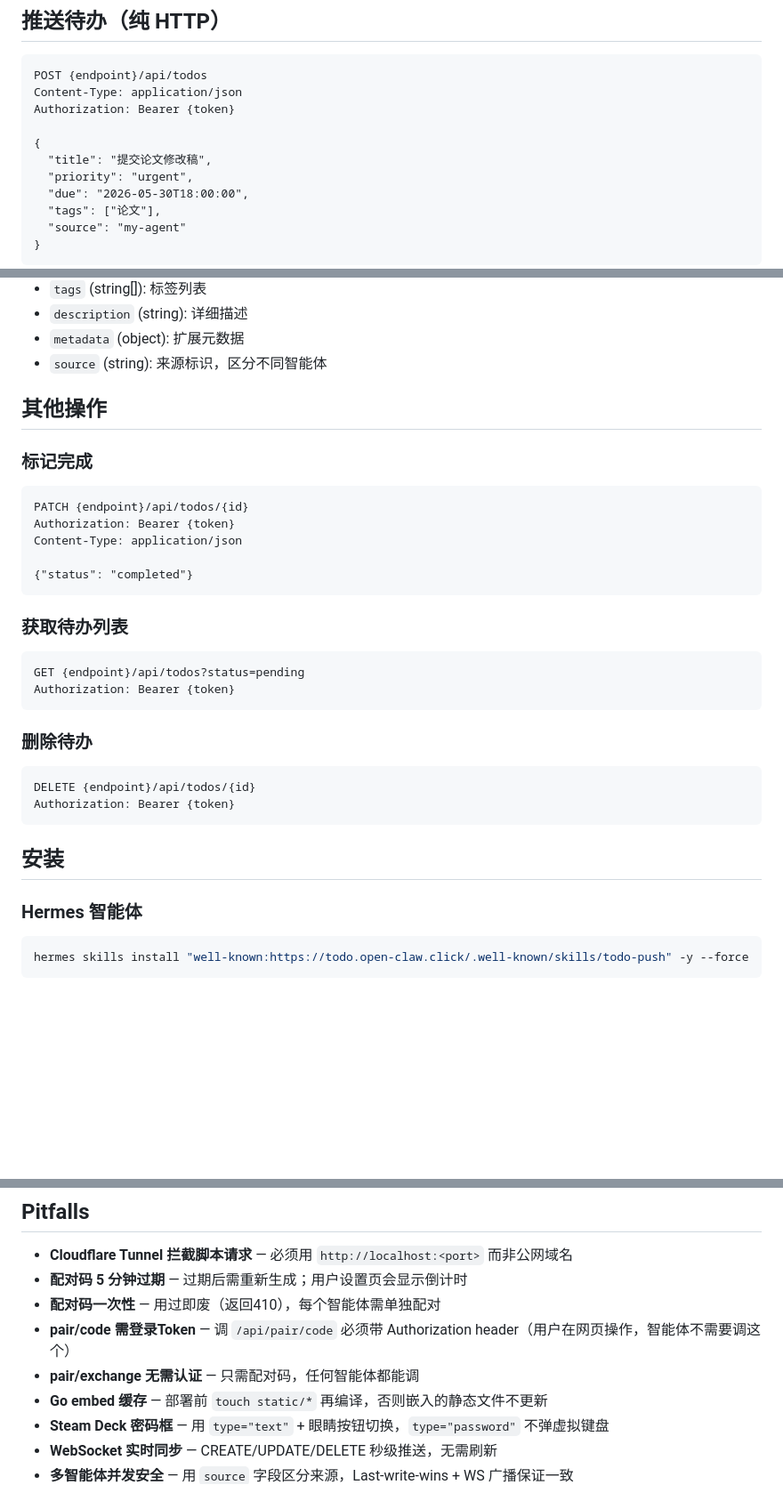
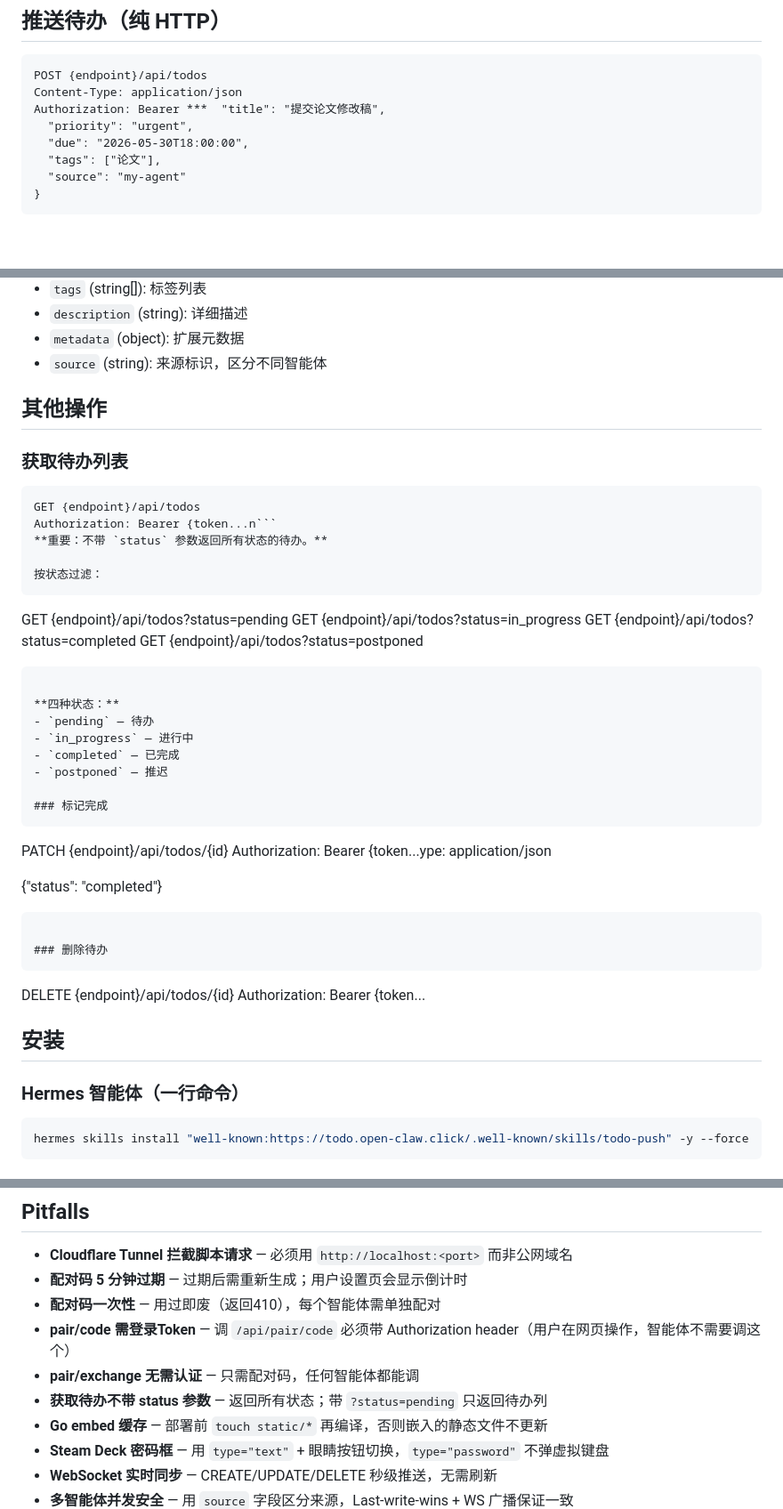
Before and after one commit to lizhemin15/claw-todo, a Markdown page: server/skill/SKILL.md, 3 parts joined by grey strips. Shown at 89% size. Rendered like a GitHub page; blank space fills up the shorter version.

Commit message:
docs: SKILL.md 补充状态说明，强调不带status参数获取全部

````diff
--- a/server/skill/SKILL.md
+++ b/server/skill/SKILL.md
@@ -56,10 +56,7 @@ Content-Type: application/json
 ```
 POST {endpoint}/api/todos
 Content-Type: application/json
-Authorization: Bearer {token}
-
-{
-  "title": "提交论文修改稿",
+Authorization: Bearer ***  "title": "提交论文修改稿",
   "priority": "urgent",
   "due": "2026-05-30T18:00:00",
   "tags": ["论文"],
@@ -78,30 +75,41 @@ Authorization: Bearer {token}
 
 ## 其他操作
 
+### 获取待办列表
+```
+GET {endpoint}/api/todos
+Authorization: Bearer {token...n```
+**重要：不带 `status` 参数返回所有状态的待办。**
+
+按状态过滤：
+```
+GET {endpoint}/api/todos?status=pending
+GET {endpoint}/api/todos?status=in_progress
+GET {endpoint}/api/todos?status=completed
+GET {endpoint}/api/todos?status=postponed
+```
+
+**四种状态：**
+- `pending` — 待办
+- `in_progress` — 进行中
+- `completed` — 已完成
+- `postponed` — 推迟
+
 ### 标记完成
 ```
 PATCH {endpoint}/api/todos/{id}
-Authorization: Bearer {token}
-Content-Type: application/json
+Authorization: Bearer {token...ype: application/json
 
 {"status": "completed"}
-```
-
-### 获取待办列表
-```
-GET {endpoint}/api/todos?status=pending
-Authorization: Bearer {token}
 ```
 
 ### 删除待办
 ```
 DELETE {endpoint}/api/todos/{id}
-Authorization: Bearer {token}
-```
-
+Authorization: Bearer {token...
 ## 安装
 
-### Hermes 智能体
+### Hermes 智能体（一行命令）
 ```bash
 hermes skills install "well-known:https://todo.open-claw.click/.well-known/skills/todo-push" -y --force
 ```
@@ -126,6 +134,7 @@ python3 push_todo.py push "买牛奶" normal
 - **配对码一次性** — 用过即废（返回410），每个智能体需单独配对
 - **pair/code 需登录Token** — 调 `/api/pair/code` 必须带 Authorization header（用户在网页操作，智能体不需要调这个）
 - **pair/exchange 无需认证** — 只需配对码，任何智能体都能调
+- **获取待办不带 status 参数** — 返回所有状态；带 `?status=pending` 只返回待办列
 - **Go embed 缓存** — 部署前 `touch static/*` 再编译，否则嵌入的静态文件不更新
 - **Steam Deck 密码框** — 用 `type="text"` + 眼睛按钮切换，`type="password"` 不弹虚拟键盘
 - **WebSocket 实时同步** — CREATE/UPDATE/DELETE 秒级推送，无需刷新
````
